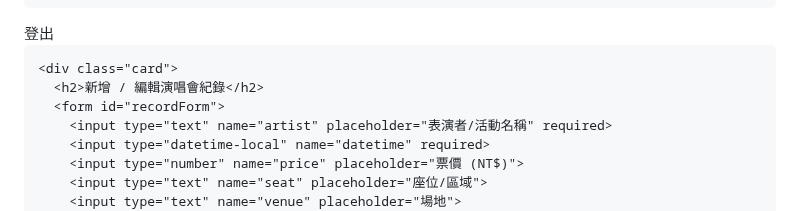
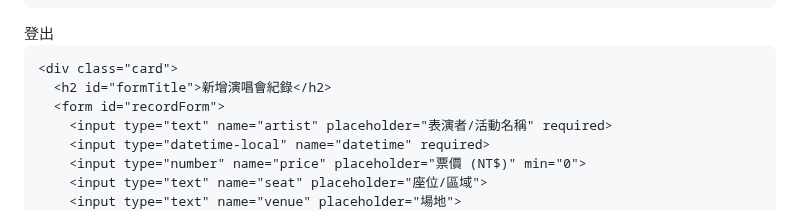
Before and after one commit to s311181-cell/120, a Markdown page: README.md, the part around one of its changes. Drawn GitHub-style.

```diff
--- a/README.md
+++ b/README.md
@@ -237,11 +243,11 @@
     </div>
 
     <div class="card">
-      <h2>新增 / 編輯演唱會紀錄</h2>
+      <h2 id="formTitle">新增演唱會紀錄</h2>
       <form id="recordForm">
         <input type="text" name="artist" placeholder="表演者/活動名稱" required>
         <input type="datetime-local" name="datetime" required>
-        <input type="number" name="price" placeholder="票價 (NT$)">
+        <input type="number" name="price" placeholder="票價 (NT$)" min="0">
         <input type="text" name="seat" placeholder="座位/區域">
         <input type="text" name="venue" placeholder="場地">
         <textarea name="notes" placeholder="備註 (心得、歌單、感想...)"></textarea>
```
Also changed, not shown: other parts of README.md (+171 -99 lines).
